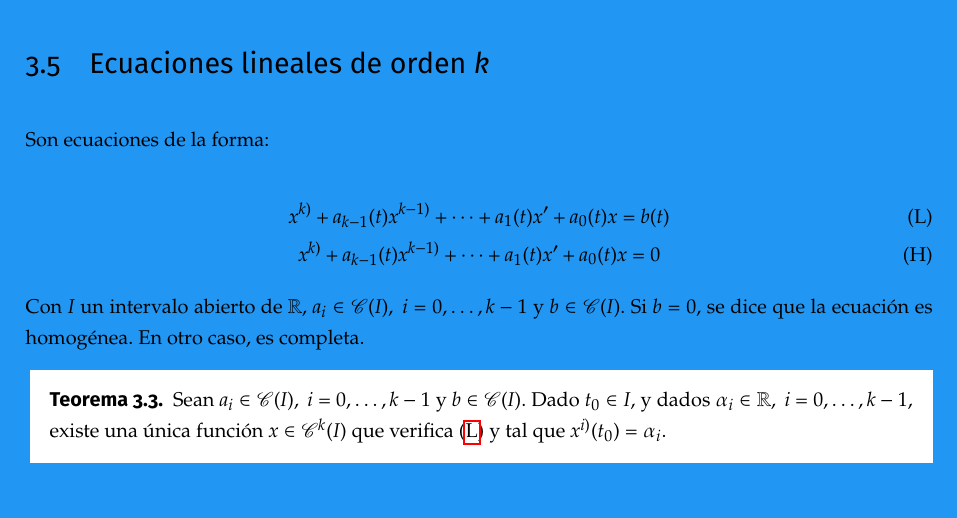
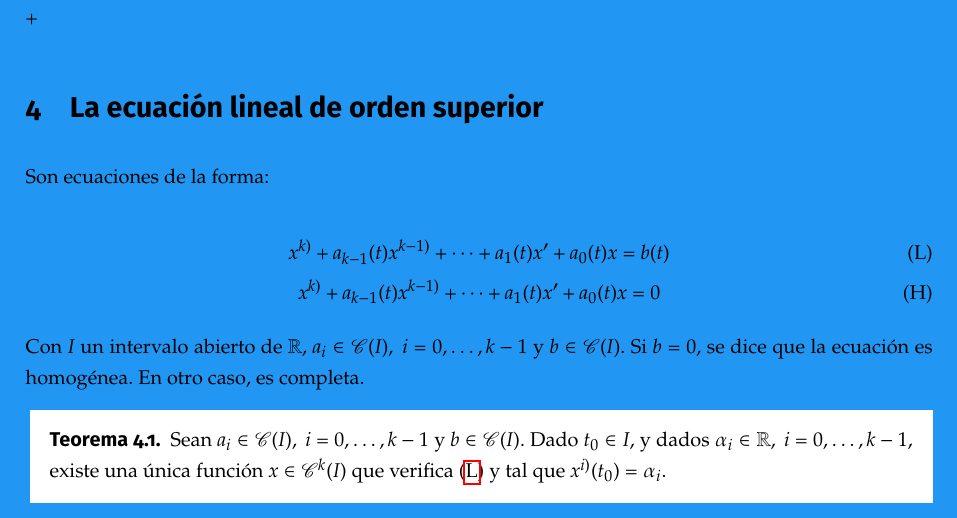
Before and after one commit to libreim/apuntesDGIIM, a LaTeX document (EDF/edf.tex, which reads EDF/apuntes.tex): part of page 15 of 29 before the commit and part of page 16 of 30 after it, cut at the place of the change. Compiled offline with pdfLaTeX.

Commit message:
EDF: pequeño retoque

```diff
--- a/EDF/apuntes.tex
+++ b/EDF/apuntes.tex
@@ -514,7 +514,9 @@ Sean $P,Q \in \mathscr{C}^1 (D)$ con $P(t,x) + Q(t,x) x' = 0$ no exacta. Se dice
 
 \end{ndef}
 
-\subsection{Ecuaciones lineales de orden $k$}
+\newpage+
+
+\section{La ecuación lineal de orden superior}
 
 Son ecuaciones de la forma:
 
```
